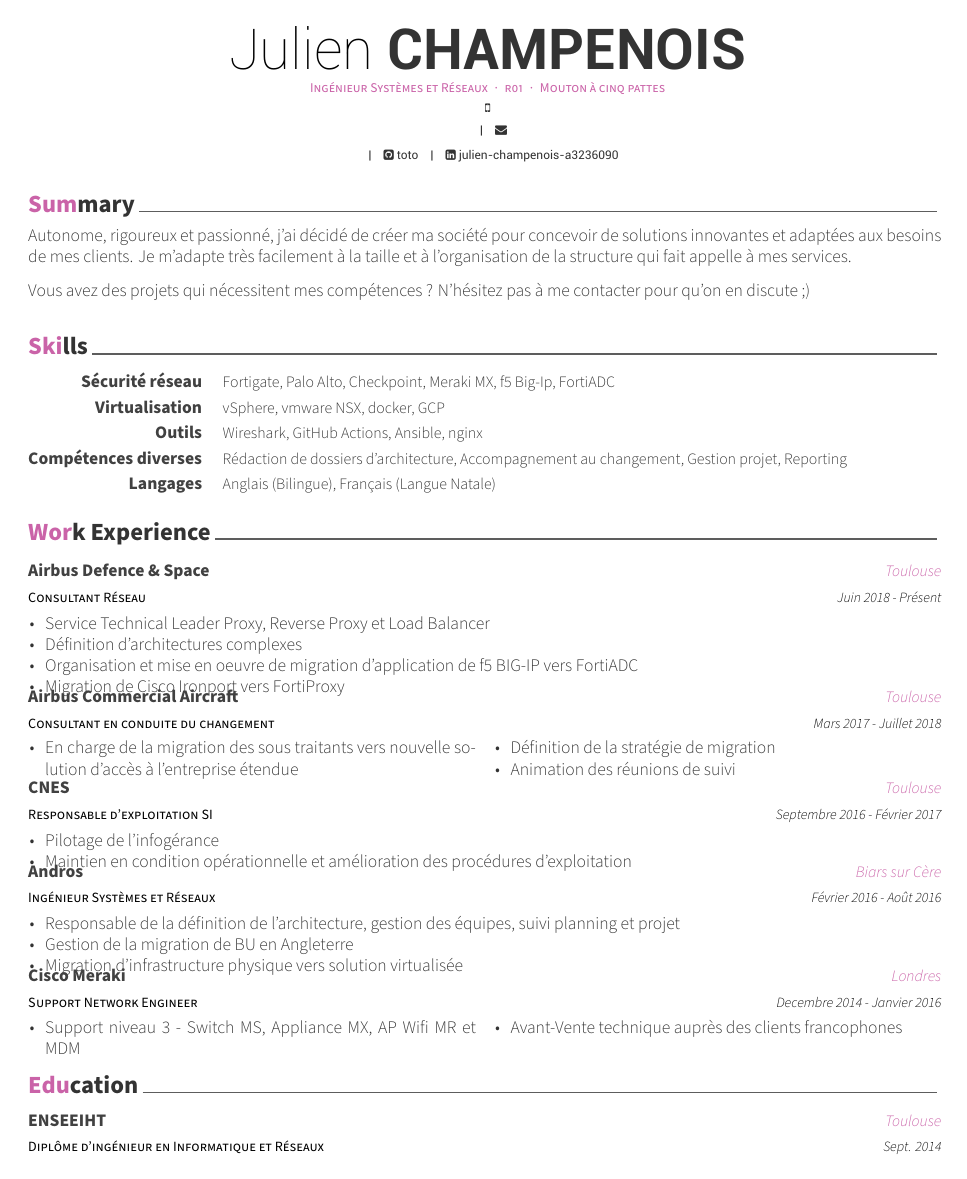
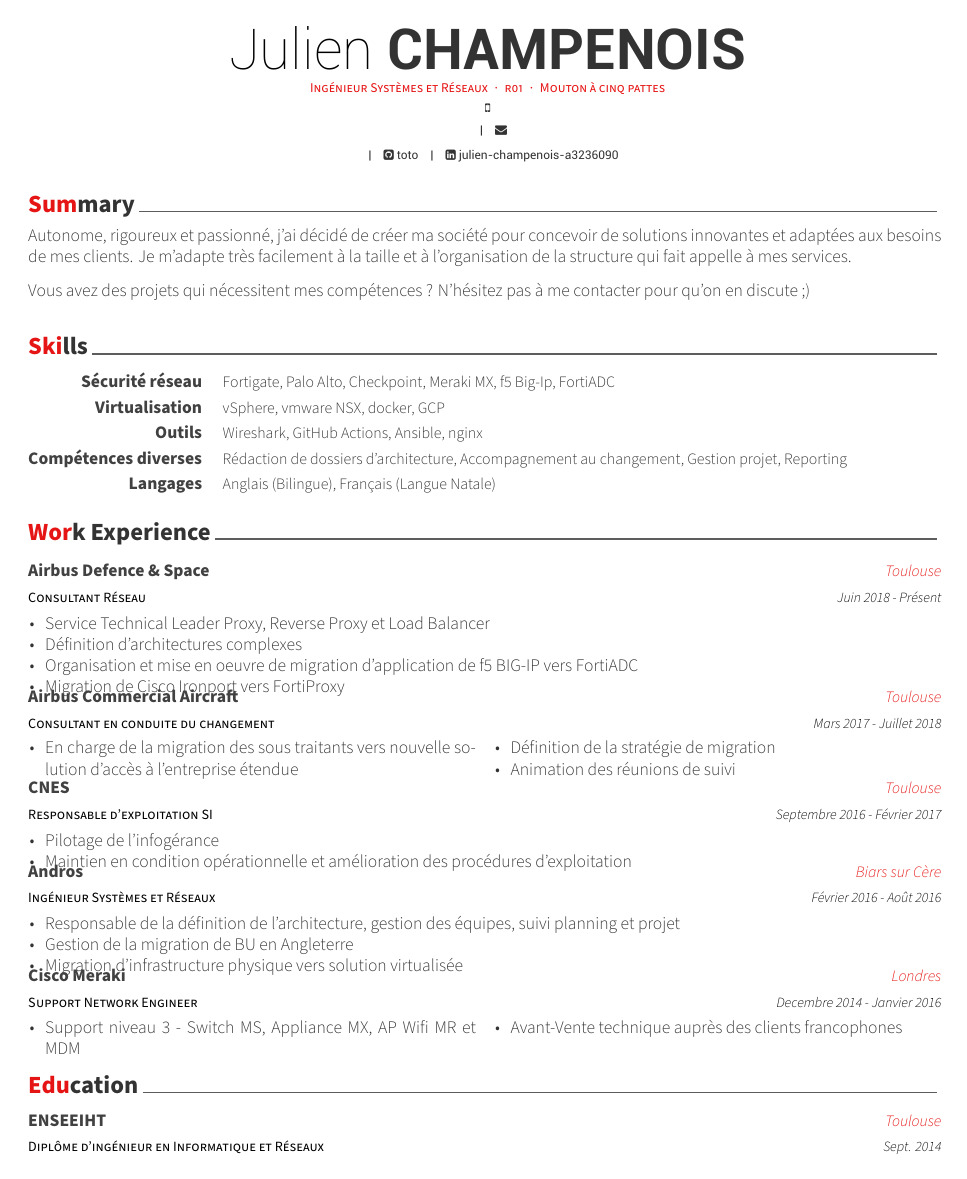
Before and after one commit to BioTeckna/resume, a LaTeX CV (julienchampenois.tex): the whole page. Compiled offline with XeLaTeX; a LaTeX package or settings file that is missing is left out.

Commit message:
Update julienchampenois.tex

```diff
--- a/julienchampenois.tex
+++ b/julienchampenois.tex
@@ -32,7 +32,7 @@
 %                 awesome-nephritis, awesome-concrete, awesome-darknight
 %\colorlet{awesome}{awesome-red}
 % Uncomment if you would like to specify your own color
-\definecolor{awesome}{HTML}{CA63A8}
+\definecolor{awesome}{HTML}{E61515}
 % \definecolor{awesome}{HTML}{4fc3f7}
 
 
```
